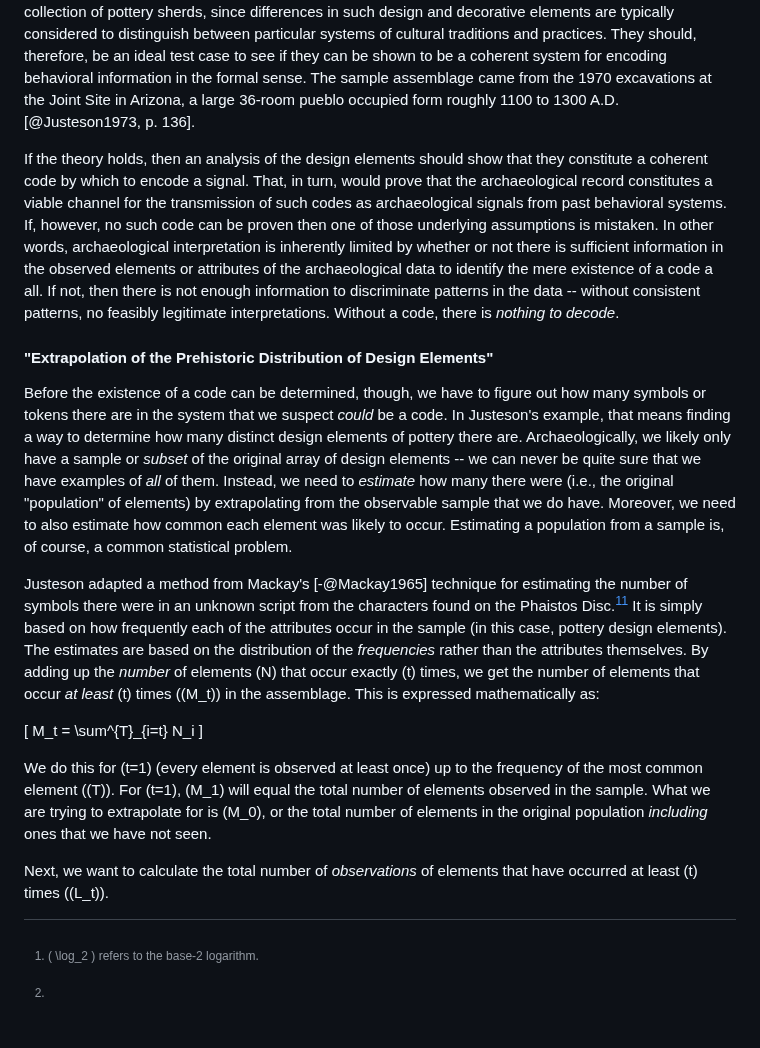
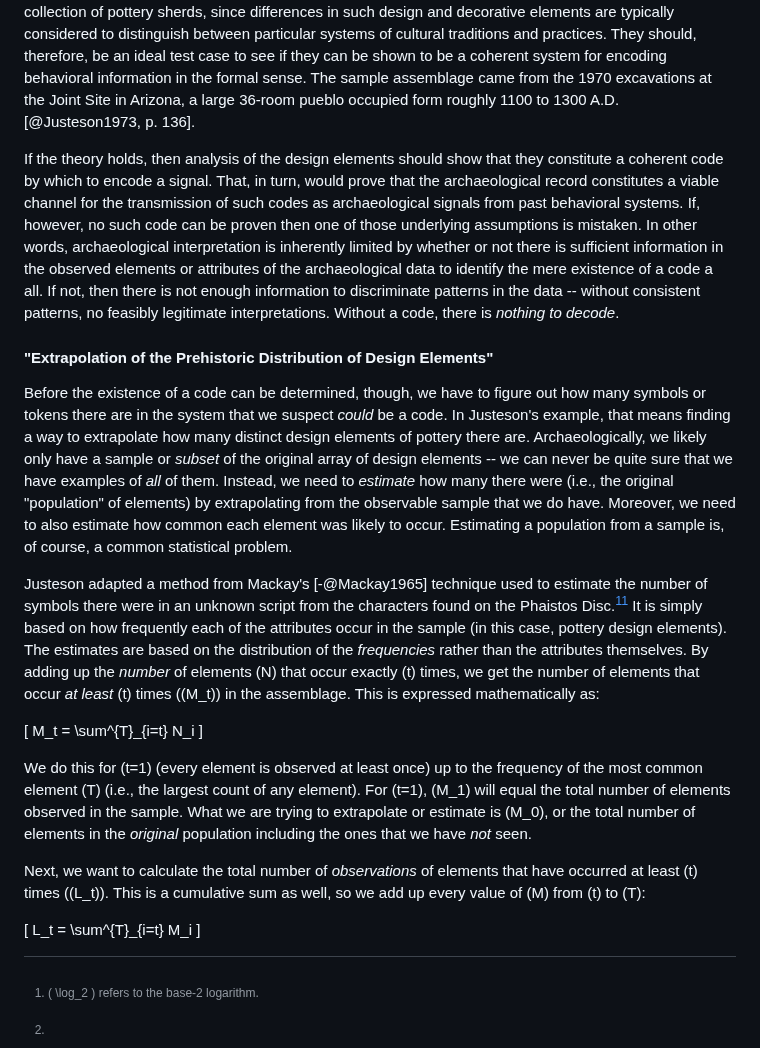
Before and after one commit to archaeojsc/SAA_2023_Limits_Arch_Inference, a Markdown page: SAA_2023_Limits_Arch_Inference.md, the part around the change. GitHub-like rendering; blank space fills up the shorter version.

```diff
--- a/SAA_2023_Limits_Arch_Inference.md
+++ b/SAA_2023_Limits_Arch_Inference.md
@@ -254,13 +254,13 @@ The second part of @Justeson1973 shows us how to go about finding it.
 
 By way of demonstration, the second part of @Justeson1973 applies the principles of information theory to a specific archaeological assemblage. This is essentially a "proof of concept" application of quantitative measures to see whether a real collection of artifacts can be shown to reflect an underlying "code" and "signal" under the formal definitions of information theory. He chose to analyze the design elements for a collection of pottery sherds, since differences in such design and decorative elements are typically considered to distinguish between particular systems of cultural traditions and practices. They should, therefore, be an ideal test case to see if they can be shown to be a coherent system for encoding behavioral information in the formal sense. The sample assemblage came from the 1970 excavations at the Joint Site in Arizona, a large 36-room pueblo occupied form roughly 1100 to 1300 A.D. [@Justeson1973, p. 136].
 
-If the theory holds, then an analysis of the design elements should show that they constitute a coherent code by which to encode a signal. That, in turn, would prove that the archaeological record constitutes a viable channel for the transmission of such codes as  archaeological signals from past behavioral systems. If, however, no such code can be proven then one of those underlying assumptions is mistaken. In other words, archaeological interpretation is inherently limited by whether or not there is sufficient information in the observed elements or attributes of the archaeological data to identify the mere existence of a code a all. If not, then there is not enough information to discriminate patterns in the data -- without consistent patterns, no feasibly legitimate interpretations. Without a code, there is *nothing to decode*.
+If the theory holds, then analysis of the design elements should show that they constitute a coherent code by which to encode a signal. That, in turn, would prove that the archaeological record constitutes a viable channel for the transmission of such codes as  archaeological signals from past behavioral systems. If, however, no such code can be proven then one of those underlying assumptions is mistaken. In other words, archaeological interpretation is inherently limited by whether or not there is sufficient information in the observed elements or attributes of the archaeological data to identify the mere existence of a code a all. If not, then there is not enough information to discriminate patterns in the data -- without consistent patterns, no feasibly legitimate interpretations. Without a code, there is *nothing to decode*.
 
 #### "Extrapolation of the Prehistoric Distribution of Design Elements"
 
-Before the existence of a code can be determined, though, we have to figure out how many symbols or tokens there are in the system that we suspect *could* be a code. In Justeson's example, that means finding a way to determine how many distinct design elements of pottery there are. Archaeologically, we likely only have a sample or *subset* of the original array of design elements -- we can never be quite sure that we have examples of *all* of them. Instead, we need to *estimate* how many there were (i.e., the original "population" of elements) by extrapolating from the observable sample that we do have. Moreover, we need to also estimate how common each element was likely to occur. Estimating a population from a sample is, of course, a common statistical problem.
+Before the existence of a code can be determined, though, we have to figure out how many symbols or tokens there are in the system that we suspect *could* be a code. In Justeson's example, that means finding a way to extrapolate how many distinct design elements of pottery there are. Archaeologically, we likely only have a sample or *subset* of the original array of design elements -- we can never be quite sure that we have examples of *all* of them. Instead, we need to *estimate* how many there were (i.e., the original "population" of elements) by extrapolating from the observable sample that we do have. Moreover, we need to also estimate how common each element was likely to occur. Estimating a population from a sample is, of course, a common statistical problem.
 
-Justeson adapted a method from Mackay's [-@Mackay1965] technique for estimating the number of symbols there were in an unknown script from the characters found on the Phaistos Disc.[^fn11] It is simply based on how frequently each of the attributes occur in the sample (in this case, pottery design elements). The estimates are based on the distribution of the *frequencies* rather than the attributes themselves. By adding up the *number* of elements \(N\) that occur exactly \(t\) times, we get the number of elements that occur *at least* \(t\) times (\(M_t\)) in the assemblage. This is expressed mathematically as:
+Justeson adapted a method from Mackay's [-@Mackay1965] technique used to estimate the number of symbols there were in an unknown script from the characters found on the Phaistos Disc.[^fn11] It is simply based on how frequently each of the attributes occur in the sample (in this case, pottery design elements). The estimates are based on the distribution of the *frequencies* rather than the attributes themselves. By adding up the *number* of elements \(N\) that occur exactly \(t\) times, we get the number of elements that occur *at least* \(t\) times (\(M_t\)) in the assemblage. This is expressed mathematically as:
 
 [^fn11]: This technique is simple to implement and provides quick and reasonably accurate estimates. The reason, statistically, is that it leverages a common (though not fully understood) attribute of rank-frequency distributions that they tend to follow an exponential or power law distribution -- e.g., Zipf's law or a Pareto distribution. Basically, if you made 100 observations of 20 attributes, all 20 would occur at least once but very few would be likely to occur all 100 times. There are more robust and accurate methods of estimating these sorts of distributions available now, but the basic principle still holds true -- if events or attributes are not random, their frequency of occurrence will decay exponentially.
 
@@ -268,15 +268,24 @@ Justeson adapted a method from Mackay's [-@Mackay1965] technique for estimating
     M_t = \sum^{T}_{i=t} N_i
 \]
 
-We do this for \(t=1\) (every element is observed at least once) up to the frequency of the most common element (\(T\)). For \(t=1\), \(M_1\) will equal the total number of elements observed in the sample. What we are trying to extrapolate for is \(M_0\), or the total number of elements in the original population *including* ones that we have not seen.
+We do this for \(t=1\) (every element is observed at least once) up to the frequency of the most common element \(T\) (i.e., the largest count of any element). For \(t=1\), \(M_1\) will equal the total number of elements observed in the sample. What we are trying to extrapolate or estimate is \(M_0\), or the total number of elements in the *original* population including the ones that we have *not* seen.
 
-Next, we want to calculate the total number of *observations* of elements that have occurred at least \(t\) times (\(L_t\)).
+Next, we want to calculate the total number of *observations* of elements that have occurred at least \(t\) times (\(L_t\)). This is a cumulative sum as well, so we add up every value of \(M\) from \(t\) to \(T\):
+
+\[
+    L_t = \sum^{T}_{i=t} M_i
+\]
+
+
 
 <!-- ## Applications
  -->
 
-
 <!-- > The first step in using this technique is to tabulate the values of \(N_t\), the number of attributes occurring exactly t times in the sample, where the values of \(t\) range from \(1\) to \(T\), and \(T\) is the maximum number of times any attribute occurs. Then \(M_t\), the number of attributes occurring at least \(t\) times, is calculated and tabulated. \(M_t\) can be calculated from the formula:
+>
+\[
+    M_t = \sum^{T}_{i=t} N_i
+\]
 >
 > \(M_1\) is the number of different design elements occurring in the sample.
 >
```
